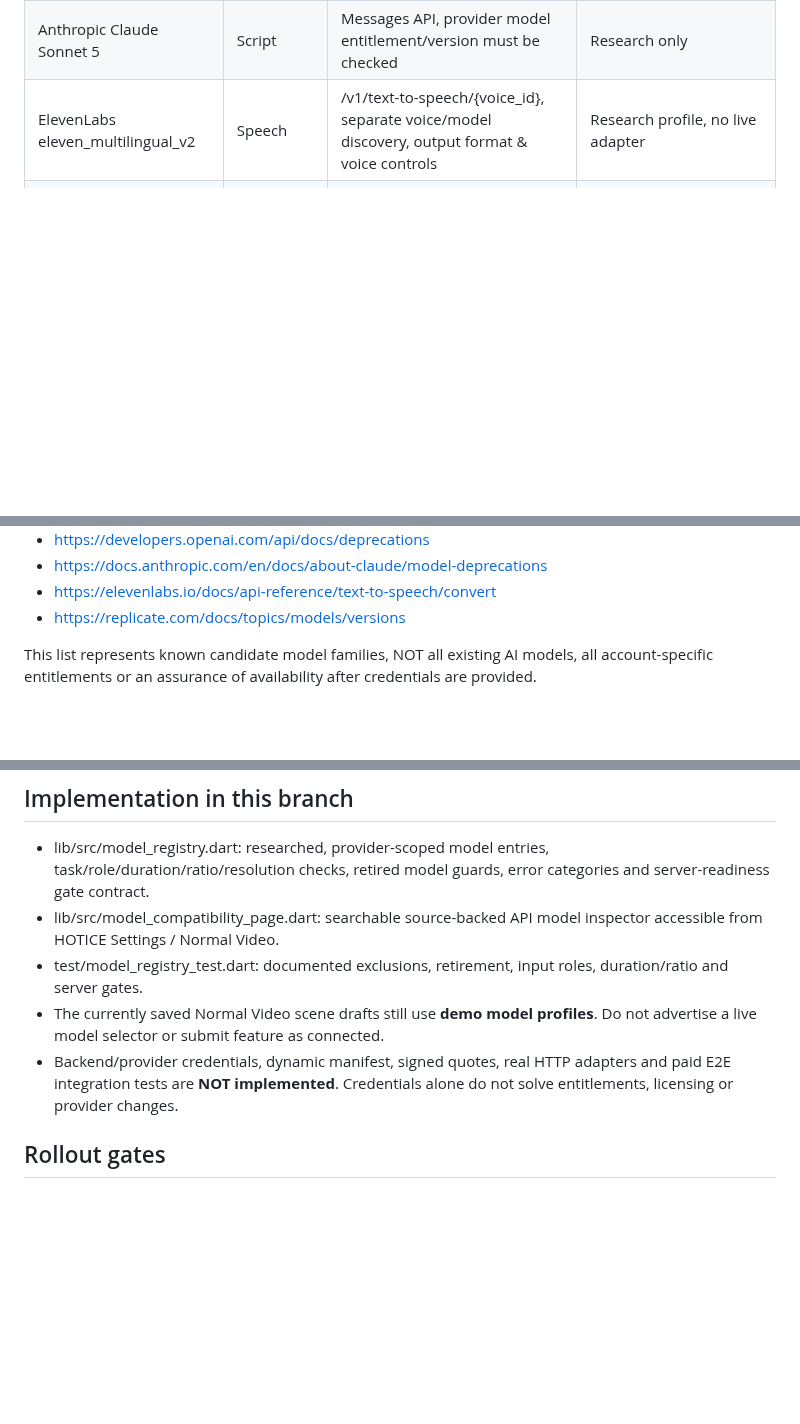
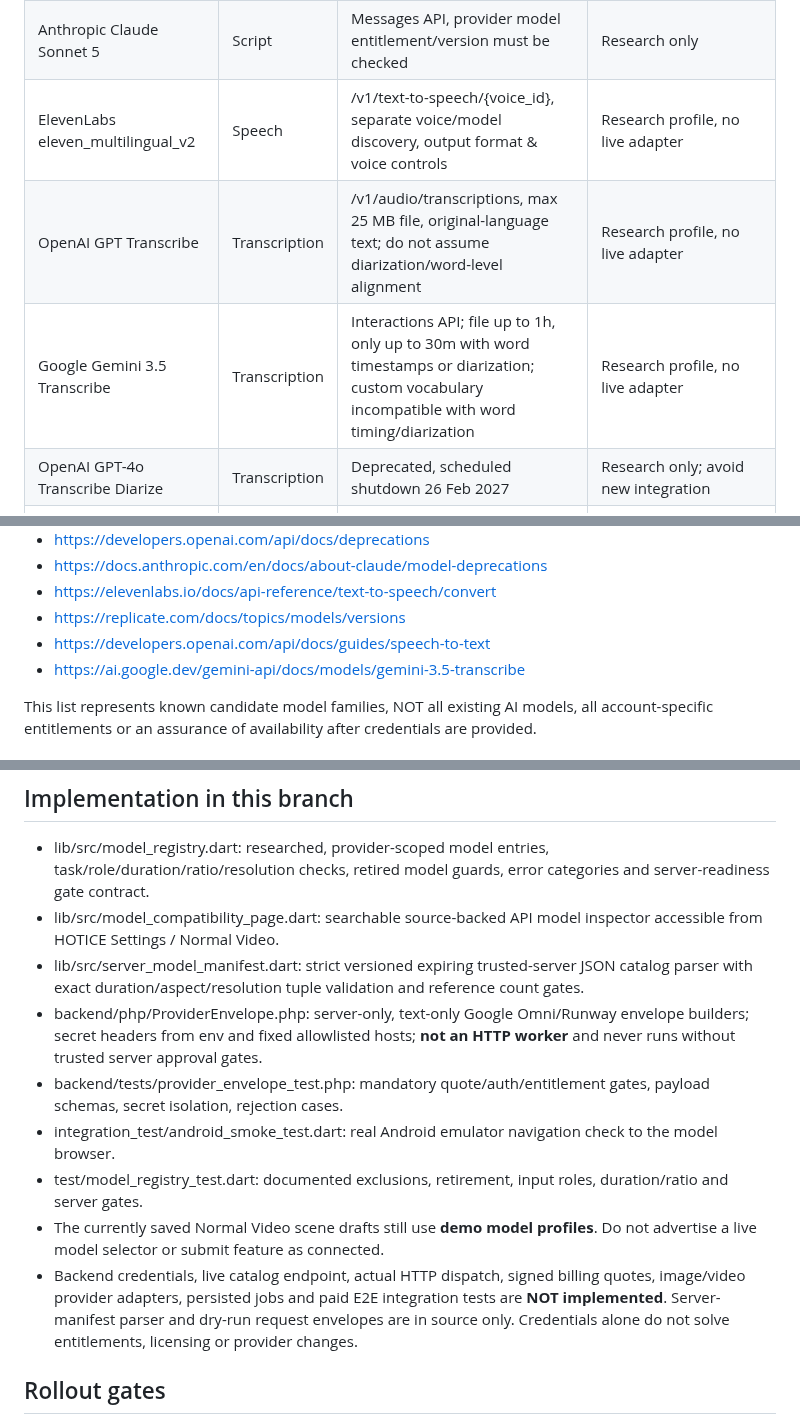
Before and after one commit to manbir6-ux/HOTICE, a Markdown page: docs/API_MODEL_COMPATIBILITY.md, 3 parts joined by grey strips. GitHub-like rendering; blank space fills up the shorter version.

Commit message:
docs(models): update provider families, testable contracts and remaining production gates

```diff
--- a/docs/API_MODEL_COMPATIBILITY.md
+++ b/docs/API_MODEL_COMPATIBILITY.md
@@ -21,6 +21,9 @@ Providers do NOT share a standard schema. The term "4 image references" may mean
 | OpenAI GPT-6.1 Sol | Script | Responses API, text/image understanding; not a video renderer | Research profile, no live adapter |
 | Anthropic Claude Sonnet 5 | Script | Messages API, provider model entitlement/version must be checked | Research only |
 | ElevenLabs eleven_multilingual_v2 | Speech | /v1/text-to-speech/{voice_id}, separate voice/model discovery, output format & voice controls | Research profile, no live adapter |
+| OpenAI GPT Transcribe | Transcription | /v1/audio/transcriptions, max 25 MB file, original-language text; do not assume diarization/word-level alignment | Research profile, no live adapter |
+| Google Gemini 3.5 Transcribe | Transcription | Interactions API; file up to 1h, only up to 30m with word timestamps or diarization; custom vocabulary incompatible with word timing/diarization | Research profile, no live adapter |
+| OpenAI GPT-4o Transcribe Diarize | Transcription | Deprecated, scheduled shutdown 26 Feb 2027 | Research only; avoid new integration |
 | Replicate | Aggregator | Versioned model schema per model/version; do not invent common image/video settings | Future schema adapter; no arbitrary model automatically eligible |
 | OpenAI Sora 2 Videos API | Video | Deprecated/shut down **24 Sep 2026** | **RETIRED — block** |
 | Google Gemini Veo 3.1 Preview endpoints | Video | Shut down **22 Oct 2026** in Gemini API (enterprise or third-party hosted variants are separate) | **RETIRED — block** |
@@ -37,6 +40,8 @@ Primary official documentation:
 - https://docs.anthropic.com/en/docs/about-claude/model-deprecations
 - https://elevenlabs.io/docs/api-reference/text-to-speech/convert
 - https://replicate.com/docs/topics/models/versions
+- https://developers.openai.com/api/docs/guides/speech-to-text
+- https://ai.google.dev/gemini-api/docs/models/gemini-3.5-transcribe
 
 This list represents known candidate model families, NOT all existing AI models, all account-specific entitlements or an assurance of availability after credentials are provided.
 
@@ -68,9 +73,13 @@ A real server-delivered catalog record must include:
 ## Implementation in this branch
 - lib/src/model_registry.dart: researched, provider-scoped model entries, task/role/duration/ratio/resolution checks, retired model guards, error categories and server-readiness gate contract.
 - lib/src/model_compatibility_page.dart: searchable source-backed API model inspector accessible from HOTICE Settings / Normal Video.
+- lib/src/server_model_manifest.dart: strict versioned expiring trusted-server JSON catalog parser with exact duration/aspect/resolution tuple validation and reference count gates.
+- backend/php/ProviderEnvelope.php: server-only, text-only Google Omni/Runway envelope builders; secret headers from env and fixed allowlisted hosts; **not an HTTP worker** and never runs without trusted server approval gates.
+- backend/tests/provider_envelope_test.php: mandatory quote/auth/entitlement gates, payload schemas, secret isolation, rejection cases.
+- integration_test/android_smoke_test.dart: real Android emulator navigation check to the model browser.
 - test/model_registry_test.dart: documented exclusions, retirement, input roles, duration/ratio and server gates.
 - The currently saved Normal Video scene drafts still use **demo model profiles**. Do not advertise a live model selector or submit feature as connected.
-- Backend/provider credentials, dynamic manifest, signed quotes, real HTTP adapters and paid E2E integration tests are **NOT implemented**. Credentials alone do not solve entitlements, licensing or provider changes.
+- Backend credentials, live catalog endpoint, actual HTTP dispatch, signed billing quotes, image/video provider adapters, persisted jobs and paid E2E integration tests are **NOT implemented**. Server-manifest parser and dry-run request envelopes are in source only. Credentials alone do not solve entitlements, licensing or provider changes.
 
 ## Rollout gates
 Phase A: read-only in-app catalog, source-backed typed validation, CI (current implementation).
```
